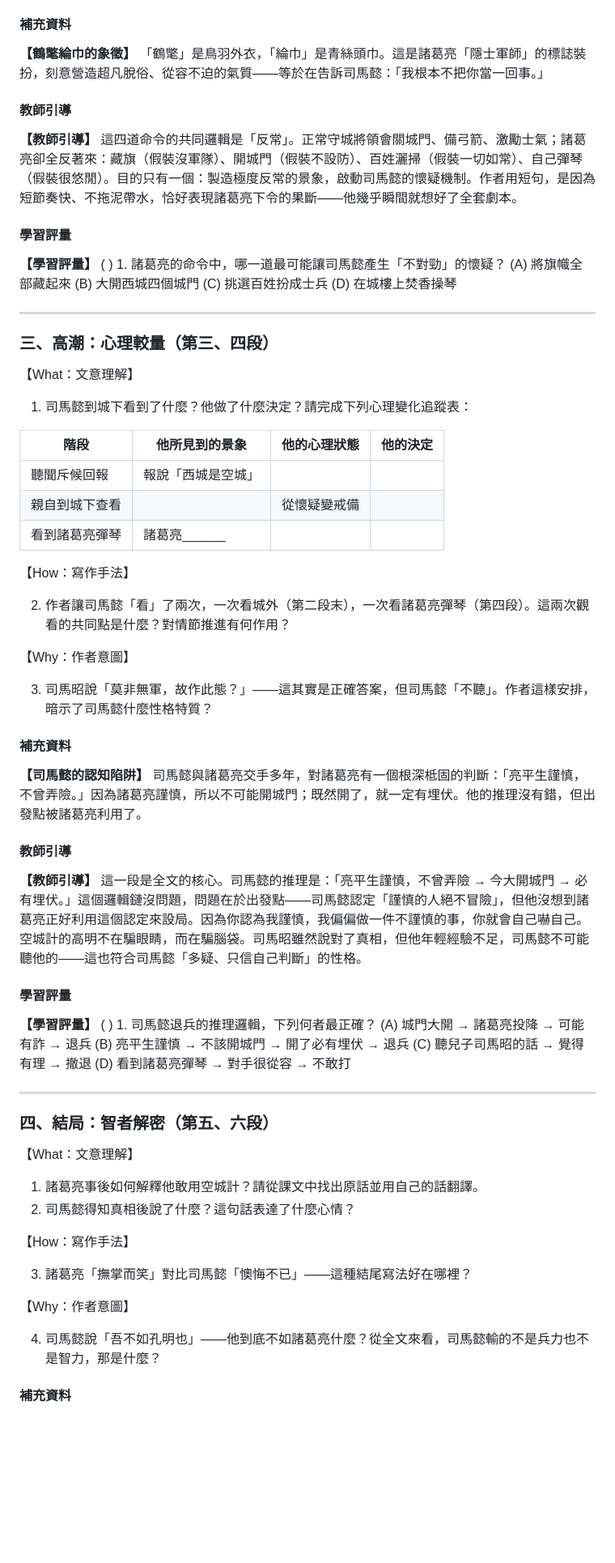
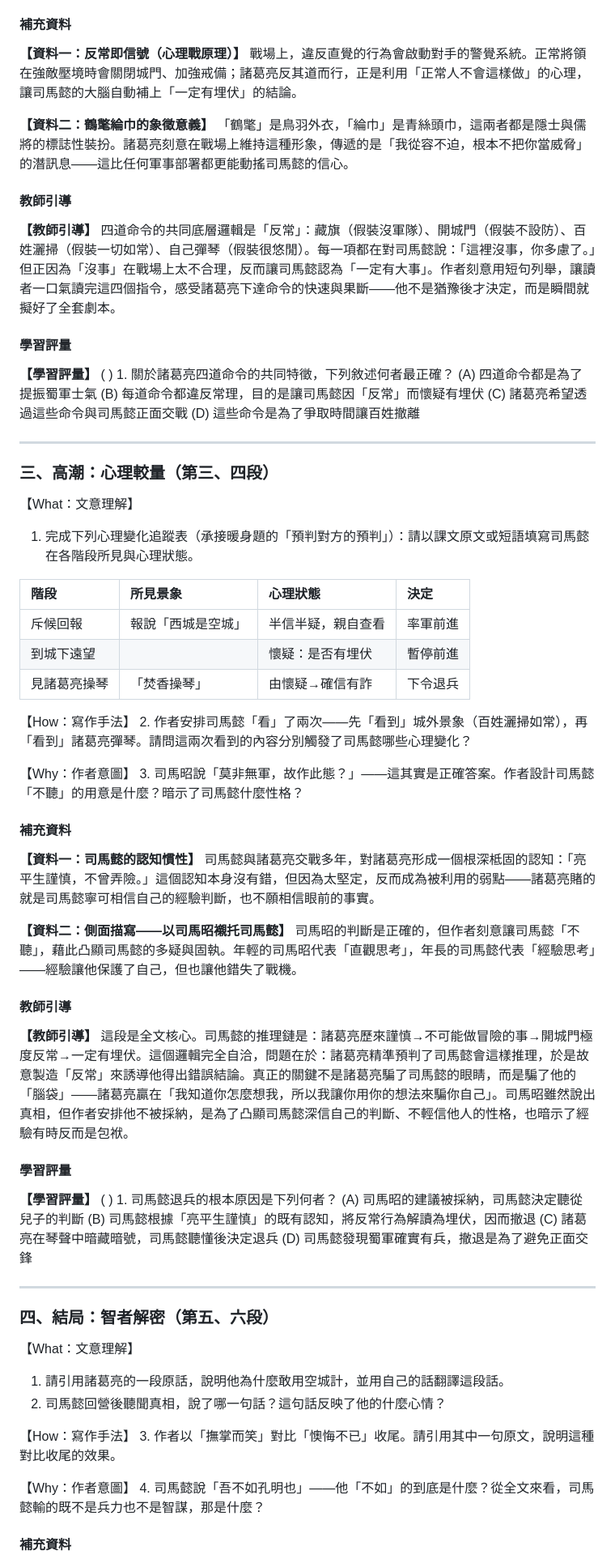
Before and after one commit to sshorng/jcjh, a Markdown page: 100_Todo/drafts/2026-06-08_自學3空城計學思達講義.md, the part around one of its changes. Shown at 81% size. Rendered like a GitHub page; blank space fills up the shorter version.

```diff
--- a/100_Todo/drafts/2026-06-08_自學3空城計學思達講義.md
+++ b/100_Todo/drafts/2026-06-08_自學3空城計學思達講義.md
@@ -76,77 +69,71 @@
 
 #### 補充資料
+**【資料一：反常即信號（心理戰原理）】**
+戰場上，違反直覺的行為會啟動對手的警覺系統。正常將領在強敵壓境時會關閉城門、加強戒備；諸葛亮反其道而行，正是利用「正常人不會這樣做」的心理，讓司馬懿的大腦自動補上「一定有埋伏」的結論。
 
-**【鶴氅綸巾的象徵】**
-「鶴氅」是鳥羽外衣，「綸巾」是青絲頭巾。這是諸葛亮「隱士軍師」的標誌裝扮，刻意營造超凡脫俗、從容不迫的氣質——等於在告訴司馬懿：「我根本不把你當一回事。」
+**【資料二：鶴氅綸巾的象徵意義】**
+「鶴氅」是鳥羽外衣，「綸巾」是青絲頭巾，這兩者都是隱士與儒將的標誌性裝扮。諸葛亮刻意在戰場上維持這種形象，傳遞的是「我從容不迫，根本不把你當威脅」的潛訊息——這比任何軍事部署都更能動搖司馬懿的信心。
 
 #### 教師引導
-
-**【教師引導】** 這四道命令的共同邏輯是「反常」。正常守城將領會關城門、備弓箭、激勵士氣；諸葛亮卻全反著來：藏旗（假裝沒軍隊）、開城門（假裝不設防）、百姓灑掃（假裝一切如常）、自己彈琴（假裝很悠閒）。目的只有一個：製造極度反常的景象，啟動司馬懿的懷疑機制。作者用短句，是因為短節奏快、不拖泥帶水，恰好表現諸葛亮下令的果斷——他幾乎瞬間就想好了全套劇本。
+**【教師引導】** 四道命令的共同底層邏輯是「反常」：藏旗（假裝沒軍隊）、開城門（假裝不設防）、百姓灑掃（假裝一切如常）、自己彈琴（假裝很悠閒）。每一項都在對司馬懿說：「這裡沒事，你多慮了。」但正因為「沒事」在戰場上太不合理，反而讓司馬懿認為「一定有大事」。作者刻意用短句列舉，讓讀者一口氣讀完這四個指令，感受諸葛亮下達命令的快速與果斷——他不是猶豫後才決定，而是瞬間就擬好了全套劇本。
 
 #### 學習評量
-
 **【學習評量】**
-(    ) 1. 諸葛亮的命令中，哪一道最可能讓司馬懿產生「不對勁」的懷疑？
-(A) 將旗幟全部藏起來
-(B) 大開西城四個城門
-(C) 挑選百姓扮成士兵
-(D) 在城樓上焚香操琴
+(    ) 1. 關於諸葛亮四道命令的共同特徵，下列敘述何者最正確？
+(A) 四道命令都是為了提振蜀軍士氣
+(B) 每道命令都違反常理，目的是讓司馬懿因「反常」而懷疑有埋伏
+(C) 諸葛亮希望透過這些命令與司馬懿正面交戰
+(D) 這些命令是為了爭取時間讓百姓撤離
 
 ---
 
 ### 三、高潮：心理較量（第三、四段）
 
 【What：文意理解】
+1. 完成下列心理變化追蹤表（承接暖身題的「預判對方的預判」）：請以課文原文或短語填寫司馬懿在各階段所見與心理狀態。
 
-1. 司馬懿到城下看到了什麼？他做了什麼決定？請完成下列心理變化追蹤表：
-
-| 階段 | 他所見到的景象 | 他的心理狀態 | 他的決定 |
-|---|---|---|---|
-| 聽聞斥候回報 | 報說「西城是空城」 | | |
-| 親自到城下查看 | | 從懷疑變戒備 | |
-| 看到諸葛亮彈琴 | 諸葛亮______ | | |
+| 階段 | 所見景象 | 心理狀態 | 決定 |
+|:---|:---|:---|:---|
+| 斥候回報 | 報說「西城是空城」 | 半信半疑，親自查看 | 率軍前進 |
+| 到城下遠望 | | 懷疑：是否有埋伏 | 暫停前進 |
+| 見諸葛亮操琴 | 「焚香操琴」 | 由懷疑→確信有詐 | 下令退兵 |
 
 【How：寫作手法】
-
-2. 作者讓司馬懿「看」了兩次，一次看城外（第二段末），一次看諸葛亮彈琴（第四段）。這兩次觀看的共同點是什麼？對情節推進有何作用？
+2. 作者安排司馬懿「看」了兩次——先「看到」城外景象（百姓灑掃如常），再「看到」諸葛亮彈琴。請問這兩次看到的內容分別觸發了司馬懿哪些心理變化？
 
 【Why：作者意圖】
-
-3. 司馬昭說「莫非無軍，故作此態？」——這其實是正確答案，但司馬懿「不聽」。作者這樣安排，暗示了司馬懿什麼性格特質？
+3. 司馬昭說「莫非無軍，故作此態？」——這其實是正確答案。作者設計司馬懿「不聽」的用意是什麼？暗示了司馬懿什麼性格？
 
 #### 補充資料
+**【資料一：司馬懿的認知慣性】**
+司馬懿與諸葛亮交戰多年，對諸葛亮形成一個根深柢固的認知：「亮平生謹慎，不曾弄險。」這個認知本身沒有錯，但因為太堅定，反而成為被利用的弱點——諸葛亮賭的就是司馬懿寧可相信自己的經驗判斷，也不願相信眼前的事實。
 
-**【司馬懿的認知陷阱】**
-司馬懿與諸葛亮交手多年，對諸葛亮有一個根深柢固的判斷：「亮平生謹慎，不曾弄險。」因為諸葛亮謹慎，所以不可能開城門；既然開了，就一定有埋伏。他的推理沒有錯，但出發點被諸葛亮利用了。
+**【資料二：側面描寫——以司馬昭襯托司馬懿】**
+司馬昭的判斷是正確的，但作者刻意讓司馬懿「不聽」，藉此凸顯司馬懿的多疑與固執。年輕的司馬昭代表「直觀思考」，年長的司馬懿代表「經驗思考」——經驗讓他保護了自己，但也讓他錯失了戰機。
 
 #### 教師引導
-
-**【教師引導】** 這一段是全文的核心。司馬懿的推理是：「亮平生謹慎，不曾弄險 → 今大開城門 → 必有埋伏。」這個邏輯鏈沒問題，問題在於出發點——司馬懿認定「謹慎的人絕不冒險」，但他沒想到諸葛亮正好利用這個認定來設局。因為你認為我謹慎，我偏偏做一件不謹慎的事，你就會自己嚇自己。空城計的高明不在騙眼睛，而在騙腦袋。司馬昭雖然說對了真相，但他年輕經驗不足，司馬懿不可能聽他的——這也符合司馬懿「多疑、只信自己判斷」的性格。
+**【教師引導】** 這段是全文核心。司馬懿的推理鏈是：諸葛亮歷來謹慎→不可能做冒險的事→開城門極度反常→一定有埋伏。這個邏輯完全自洽，問題在於：諸葛亮精準預判了司馬懿會這樣推理，於是故意製造「反常」來誘導他得出錯誤結論。真正的關鍵不是諸葛亮騙了司馬懿的眼睛，而是騙了他的「腦袋」——諸葛亮贏在「我知道你怎麼想我，所以我讓你用你的想法來騙你自己」。司馬昭雖然說出真相，但作者安排他不被採納，是為了凸顯司馬懿深信自己的判斷、不輕信他人的性格，也暗示了經驗有時反而是包袱。
 
 #### 學習評量
-
 **【學習評量】**
-(    ) 1. 司馬懿退兵的推理邏輯，下列何者最正確？
-(A) 城門大開 → 諸葛亮投降 → 可能有詐 → 退兵
-(B) 亮平生謹慎 → 不該開城門 → 開了必有埋伏 → 退兵
-(C) 聽兒子司馬昭的話 → 覺得有理 → 撤退
-(D) 看到諸葛亮彈琴 → 對手很從容 → 不敢打
+(    ) 1. 司馬懿退兵的根本原因是下列何者？
+(A) 司馬昭的建議被採納，司馬懿決定聽從兒子的判斷
+(B) 司馬懿根據「亮平生謹慎」的既有認知，將反常行為解讀為埋伏，因而撤退
+(C) 諸葛亮在琴聲中暗藏暗號，司馬懿聽懂後決定退兵
+(D) 司馬懿發現蜀軍確實有兵，撤退是為了避免正面交鋒
 
 ---
 
 ### 四、結局：智者解密（第五、六段）
 
 【What：文意理解】
-
-1. 諸葛亮事後如何解釋他敢用空城計？請從課文中找出原話並用自己的話翻譯。
-2. 司馬懿得知真相後說了什麼？這句話表達了什麼心情？
+1. 請引用諸葛亮的一段原話，說明他為什麼敢用空城計，並用自己的話翻譯這段話。
+2. 司馬懿回營後聽聞真相，說了哪一句話？這句話反映了他的什麼心情？
 
 【How：寫作手法】
-
-3. 諸葛亮「撫掌而笑」對比司馬懿「懊悔不已」——這種結尾寫法好在哪裡？
+3. 作者以「撫掌而笑」對比「懊悔不已」收尾。請引用其中一句原文，說明這種對比收尾的效果。
 
 【Why：作者意圖】
-
-4. 司馬懿說「吾不如孔明也」——他到底不如諸葛亮什麼？從全文來看，司馬懿輸的不是兵力也不是智力，那是什麼？
+4. 司馬懿說「吾不如孔明也」——他「不如」的到底是什麼？從全文來看，司馬懿輸的既不是兵力也不是智謀，那是什麼？
 
 #### 補充資料
```
Also changed, not shown: other parts of 100_Todo/drafts/2026-06-08_自學3空城計學思達講義.md (+121 -104 lines), 1 other file.
